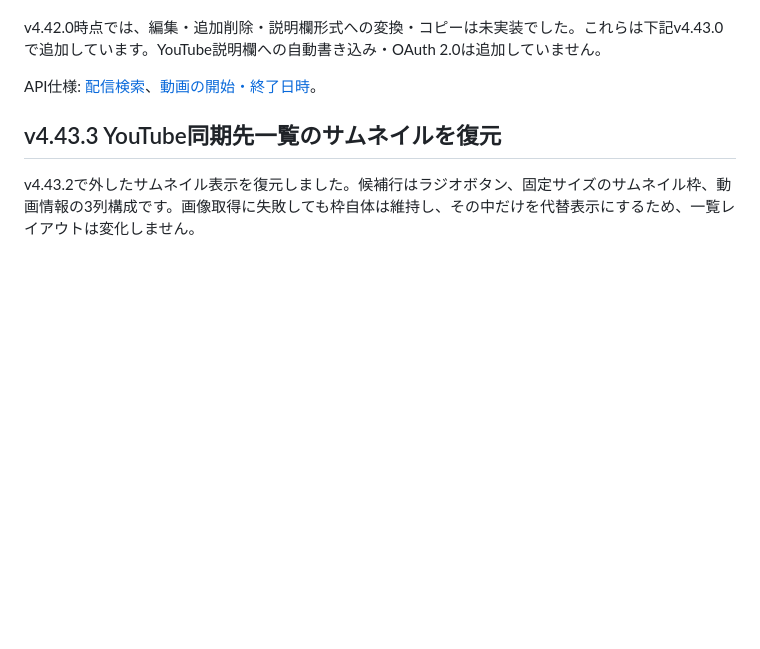
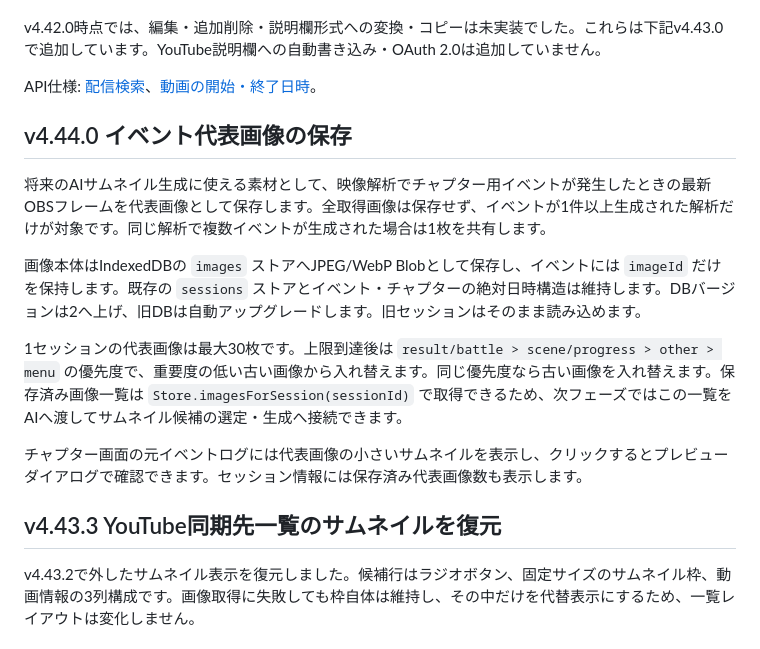
Before and after one commit to suzu2384/ai-live-commentator, a Markdown page: README.md, the part around the change. Drawn GitHub-style; blank space fills up the shorter version.

Commit message:
docs: 代表画像保存と将来のAIサムネ連携を記載

```diff
--- a/README.md
+++ b/README.md
@@ -283,6 +283,16 @@ v4.42.0時点では、編集・追加削除・説明欄形式への変換・コ
 
 API仕様: [配信検索](https://developers.google.com/youtube/v3/docs/search/list)、[動画の開始・終了日時](https://developers.google.com/youtube/v3/docs/videos)。
 
+## v4.44.0 イベント代表画像の保存
+
+将来のAIサムネイル生成に使える素材として、映像解析でチャプター用イベントが発生したときの最新OBSフレームを代表画像として保存します。全取得画像は保存せず、イベントが1件以上生成された解析だけが対象です。同じ解析で複数イベントが生成された場合は1枚を共有します。
+
+画像本体はIndexedDBの `images` ストアへJPEG/WebP Blobとして保存し、イベントには `imageId` だけを保持します。既存の `sessions` ストアとイベント・チャプターの絶対日時構造は維持します。DBバージョンは2へ上げ、旧DBは自動アップグレードします。旧セッションはそのまま読み込めます。
+
+1セッションの代表画像は最大30枚です。上限到達後は `result/battle > scene/progress > other > menu` の優先度で、重要度の低い古い画像から入れ替えます。同じ優先度なら古い画像を入れ替えます。保存済み画像一覧は `Store.imagesForSession(sessionId)` で取得できるため、次フェーズではこの一覧をAIへ渡してサムネイル候補の選定・生成へ接続できます。
+
+チャプター画面の元イベントログには代表画像の小さいサムネイルを表示し、クリックするとプレビューダイアログで確認できます。セッション情報には保存済み代表画像数も表示します。
+
 ## v4.43.3 YouTube同期先一覧のサムネイルを復元
 
 v4.43.2で外したサムネイル表示を復元しました。候補行はラジオボタン、固定サイズのサムネイル枠、動画情報の3列構成です。画像取得に失敗しても枠自体は維持し、その中だけを代替表示にするため、一覧レイアウトは変化しません。
```
